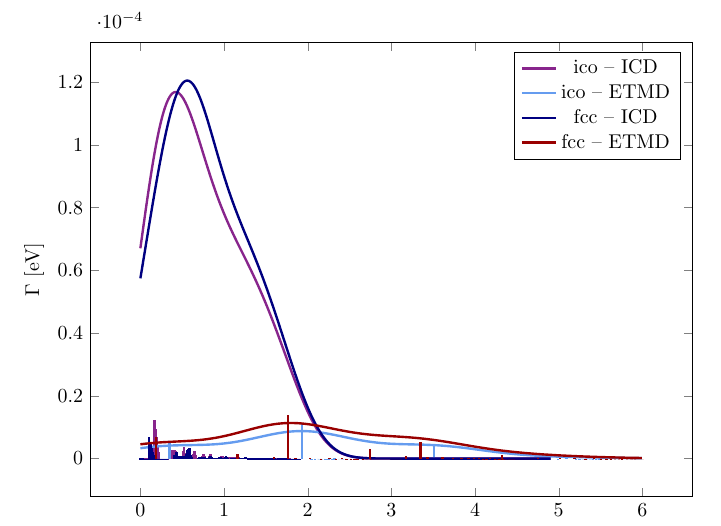
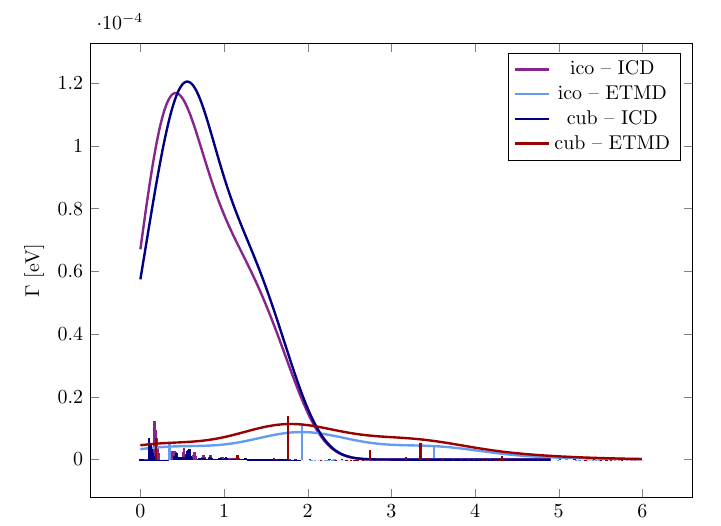
Before and after one commit to ElkeF/arxe_exp, a LaTeX document (pics/spiel.tex, which reads pics/c6l5.tex): part of the page, cut so that both start at the same text. The pictures show the PDF file pics/spiel.pdf that the author committed with the source.

Commit message:
add proper c6l5 picture

```diff
--- a/pics/c6l5.tex
+++ b/pics/c6l5.tex
@@ -101,7 +101,7 @@
         ]
         {../data/fcc_c6l5-ICD};
         \addlegendimage{line legend, diplom2, very thick};
-        \addlegendentry{fcc -- ICD}
+        \addlegendentry{cub -- ICD}
 
 \addplot[
          mark=none,
@@ -129,7 +129,7 @@
         ]
         {../data/fcc_c6l5-ETMD};
         \addlegendimage{line legend, diplom3, very thick};
-        \addlegendentry{fcc -- ETMD};
+        \addlegendentry{cub -- ETMD};
 
 \addplot[
          mark=none,
```
Also changed, not shown: pics/spiel.tex (+1 -1 lines), pics/c6l5.pdf (added), pics/spiel.pdf.
